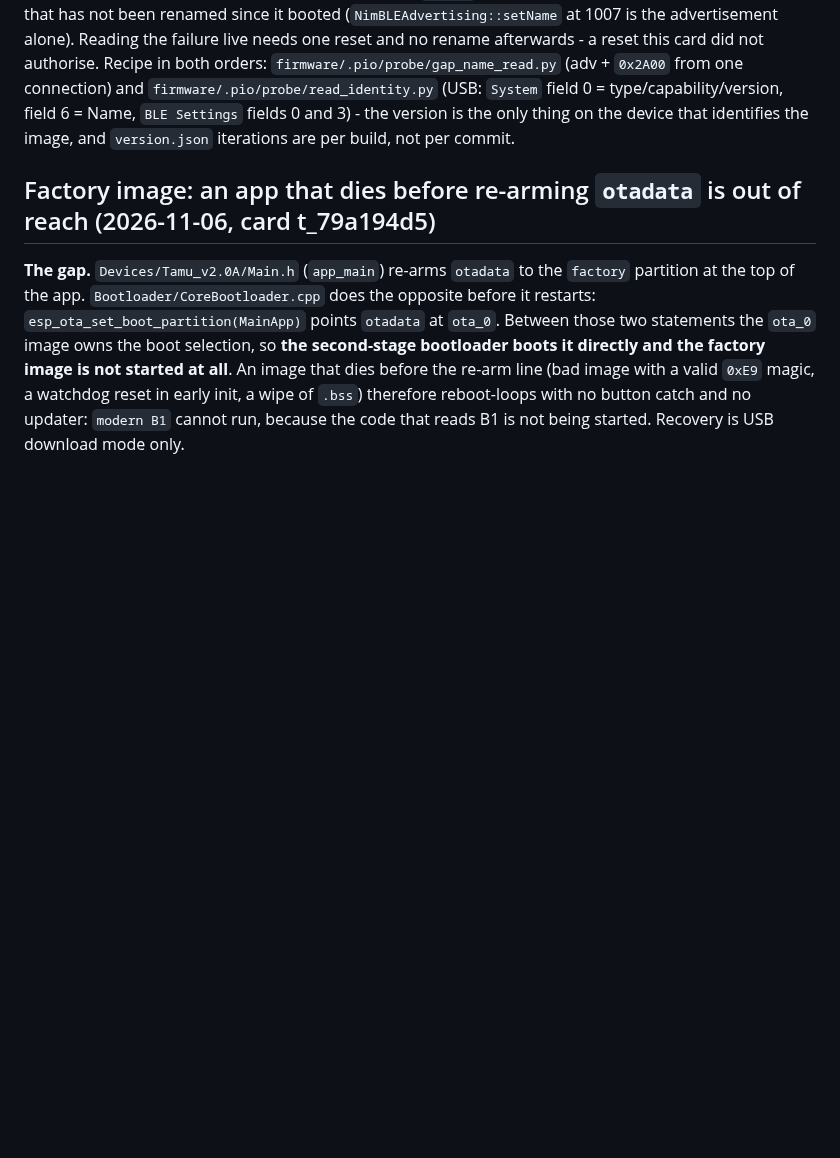
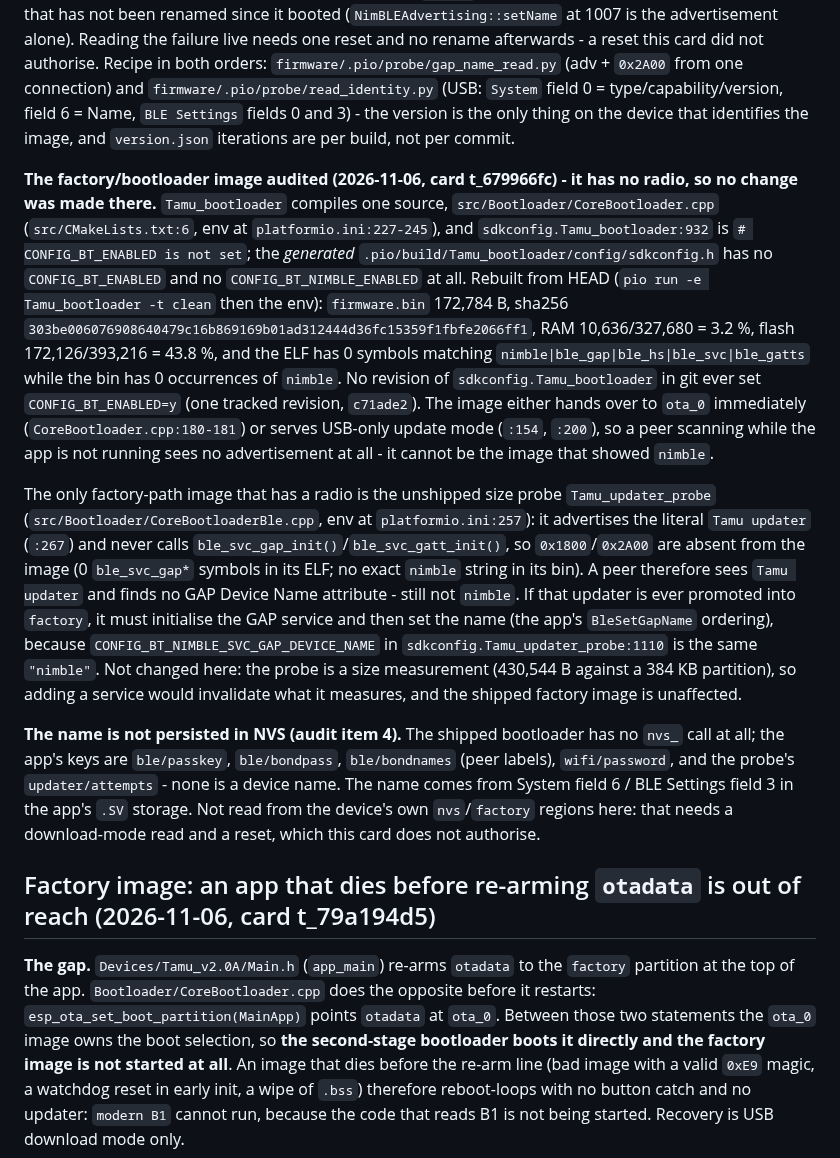
Before and after one commit to AkyirrDFaux/tamu, a Markdown page: Issues.md, the part around the change. Drawn GitHub-style; blank space fills up the shorter version.

Commit message:
Issues: the factory image has no radio at all, so the 0x2A00 defect cannot be there (card t_679966fc audit)

```diff
--- a/Issues.md
+++ b/Issues.md
@@ -1506,6 +1506,37 @@ reset and no rename afterwards - a reset this card did not authorise. Recipe in
 Name, `BLE Settings` fields 0 and 3) - the version is the only thing on the device that identifies the
 image, and `version.json` iterations are per build, not per commit.
 
+**The factory/bootloader image audited (2026-11-06, card t_679966fc) - it has no radio, so no change
+was made there.** `Tamu_bootloader` compiles one source, `src/Bootloader/CoreBootloader.cpp`
+(`src/CMakeLists.txt:6`, env at `platformio.ini:227-245`), and `sdkconfig.Tamu_bootloader:932` is
+`# CONFIG_BT_ENABLED is not set`; the *generated* `.pio/build/Tamu_bootloader/config/sdkconfig.h`
+has no `CONFIG_BT_ENABLED` and no `CONFIG_BT_NIMBLE_ENABLED` at all. Rebuilt from HEAD
+(`pio run -e Tamu_bootloader -t clean` then the env): `firmware.bin` 172,784 B, sha256
+`303be006076908640479c16b869169b01ad312444d36fc15359f1fbfe2066ff1`, RAM 10,636/327,680 = 3.2 %,
+flash 172,126/393,216 = 43.8 %, and the ELF has 0 symbols matching `nimble|ble_gap|ble_hs|ble_svc|ble_gatts`
+while the bin has 0 occurrences of `nimble`. No revision of `sdkconfig.Tamu_bootloader` in
+git ever set `CONFIG_BT_ENABLED=y` (one tracked revision, `c71ade2`). The image either hands over to
+`ota_0` immediately (`CoreBootloader.cpp:180-181`) or serves USB-only update mode
+(`:154`, `:200`), so a peer scanning while the app is not running sees no advertisement at all - it
+cannot be the image that showed `nimble`.
+
+The only factory-path image that has a radio is the unshipped size probe `Tamu_updater_probe`
+(`src/Bootloader/CoreBootloaderBle.cpp`, env at `platformio.ini:257`): it advertises the literal
+`Tamu updater` (`:267`) and never calls `ble_svc_gap_init()`/`ble_svc_gatt_init()`, so `0x1800`/`0x2A00`
+are absent from the image (0 `ble_svc_gap*` symbols in its ELF; no exact `nimble` string in its bin).
+A peer therefore sees `Tamu updater` and finds no GAP Device Name attribute - still not `nimble`. If
+that updater is ever promoted into `factory`, it must initialise the GAP service and then set the name
+(the app's `BleSetGapName` ordering), because `CONFIG_BT_NIMBLE_SVC_GAP_DEVICE_NAME` in
+`sdkconfig.Tamu_updater_probe:1110` is the same `"nimble"`. Not changed here: the probe is a size
+measurement (430,544 B against a 384 KB partition), so adding a service would invalidate what it
+measures, and the shipped factory image is unaffected.
+
+**The name is not persisted in NVS (audit item 4).** The shipped bootloader has no `nvs_` call at all;
+the app's keys are `ble/passkey`, `ble/bondpass`, `ble/bondnames` (peer labels), `wifi/password`, and
+the probe's `updater/attempts` - none is a device name. The name comes from System field 6 / BLE
+Settings field 3 in the app's `.SV` storage. Not read from the device's own `nvs`/`factory` regions
+here: that needs a download-mode read and a reset, which this card does not authorise.
+
 ## Factory image: an app that dies before re-arming `otadata` is out of reach (2026-11-06, card t_79a194d5)
 
 **The gap.** `Devices/Tamu_v2.0A/Main.h` (`app_main`) re-arms `otadata` to the `factory` partition at
```
